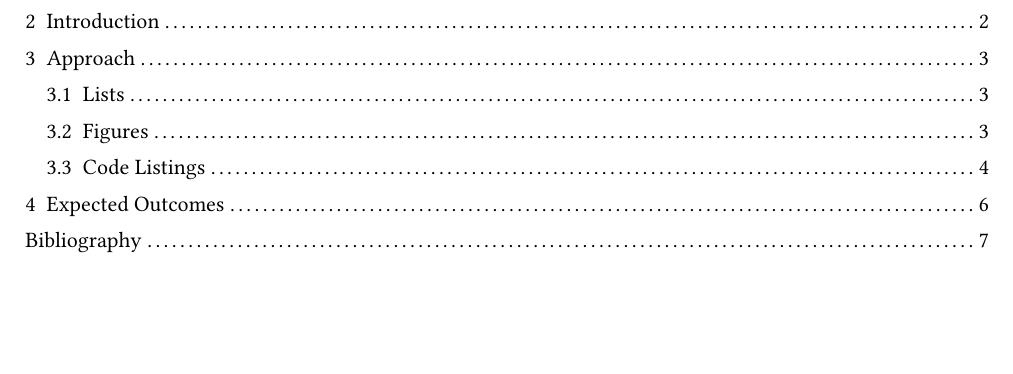
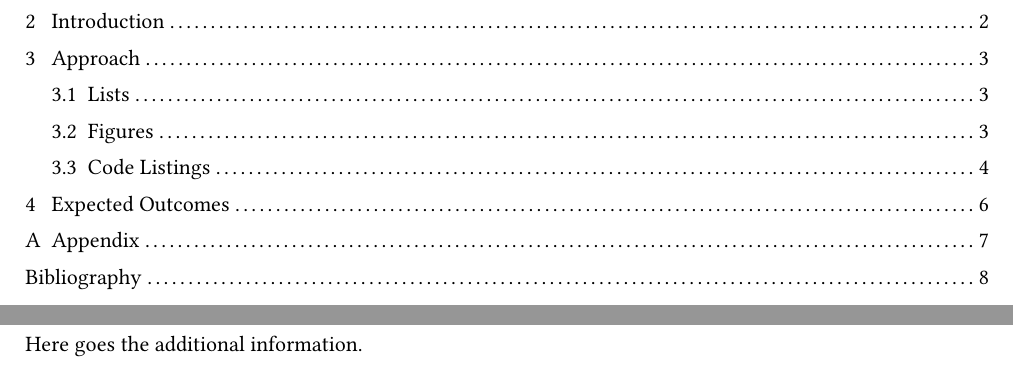
Before and after one commit to btschwertfeger/iu-typst-template, a Typst document (main.typ): part of page 2 of 11 before the commit and two parts of pages 2 and 11 of 12 after it, the two joined at a grey line, cut so that both start at the same text, the shorter picture padded with empty space. Compiled offline with Typst 0.15; a missing font is replaced by an installed copy or a similar font.

Commit message:
Add appendix and hint for fonts (#11)

```diff
--- a/main.typ
+++ b/main.typ
@@ -229,3 +248,11 @@ of your project and what you hope to accomplish by the end of it.
+#show: appendix
+
+= Appendix
+
+Here goes the additional information.
+
+#pagebreak()
+
 /* -------------------------------------------------------------------------- */
 
 #bibliography(
```
Also changed, not shown: main.typ (29 more changed lines).
